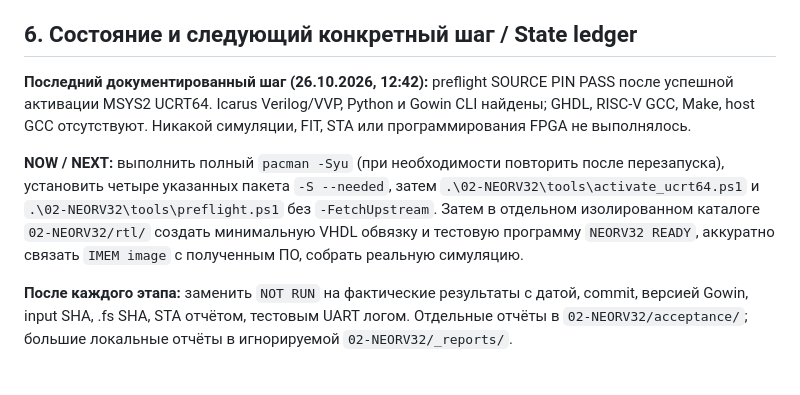
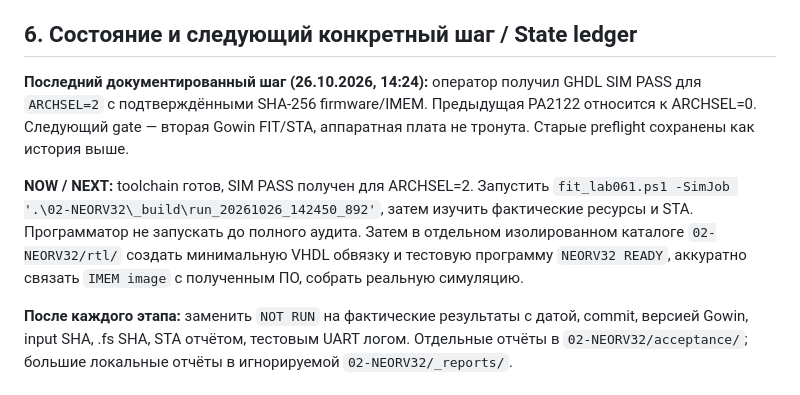
Before and after one commit to AIDevelopersMonster/Sipeed-FPGA, a Markdown page: 02-NEORV32/README.md, the part around one of its changes. Drawn GitHub-style.

```diff
--- a/02-NEORV32/README.md
+++ b/02-NEORV32/README.md
@@ -314,9 +341,9 @@ git pull --ff-only origin main
 
 ## 6. Состояние и следующий конкретный шаг / State ledger
 
-**Последний документированный шаг (26.10.2026, 12:42):** preflight SOURCE PIN PASS после успешной активации MSYS2 UCRT64. Icarus Verilog/VVP, Python и Gowin CLI найдены; GHDL, RISC-V GCC, Make, host GCC отсутствуют. Никакой симуляции, FIT, STA или программирования FPGA не выполнялось.
+**Последний документированный шаг (26.10.2026, 14:24):** оператор получил GHDL SIM PASS для `ARCHSEL=2` с подтверждёнными SHA-256 firmware/IMEM. Предыдущая PA2122 относится к ARCHSEL=0. Следующий gate — вторая Gowin FIT/STA, аппаратная плата не тронута. Старые preflight сохранены как история выше.
 
-**NOW / NEXT:** выполнить полный `pacman -Syu` (при необходимости повторить после перезапуска), установить четыре указанных пакета `-S --needed`, затем `.\02-NEORV32\tools\activate_ucrt64.ps1` и `.\02-NEORV32\tools\preflight.ps1` без `-FetchUpstream`. Затем в отдельном изолированном каталоге `02-NEORV32/rtl/` создать минимальную VHDL обвязку и тестовую программу `NEORV32 READY`, аккуратно связать `IMEM image` с полученным ПО, собрать реальную симуляцию.
+**NOW / NEXT:** toolchain готов, SIM PASS получен для ARCHSEL=2. Запустить `fit_lab061.ps1 -SimJob '.\02-NEORV32\_build\run_20261026_142450_892'`, затем изучить фактические ресурсы и STA. Программатор не запускать до полного аудита. Затем в отдельном изолированном каталоге `02-NEORV32/rtl/` создать минимальную VHDL обвязку и тестовую программу `NEORV32 READY`, аккуратно связать `IMEM image` с полученным ПО, собрать реальную симуляцию.
 
 **После каждого этапа:** заменить `NOT RUN` на фактические результаты с датой, commit, версией Gowin, input SHA, .fs SHA, STA отчётом, тестовым UART логом. Отдельные отчёты в `02-NEORV32/acceptance/`; большие локальные отчёты в игнорируемой `02-NEORV32/_reports/`.
 
```
Also changed, not shown: other parts of 02-NEORV32/README.md (+28 -1 lines).
